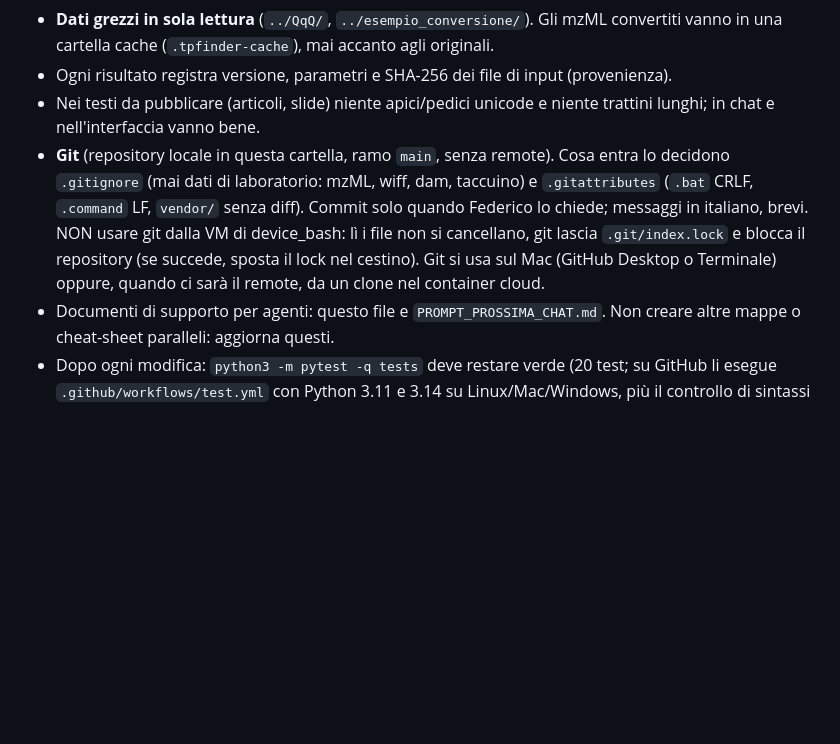
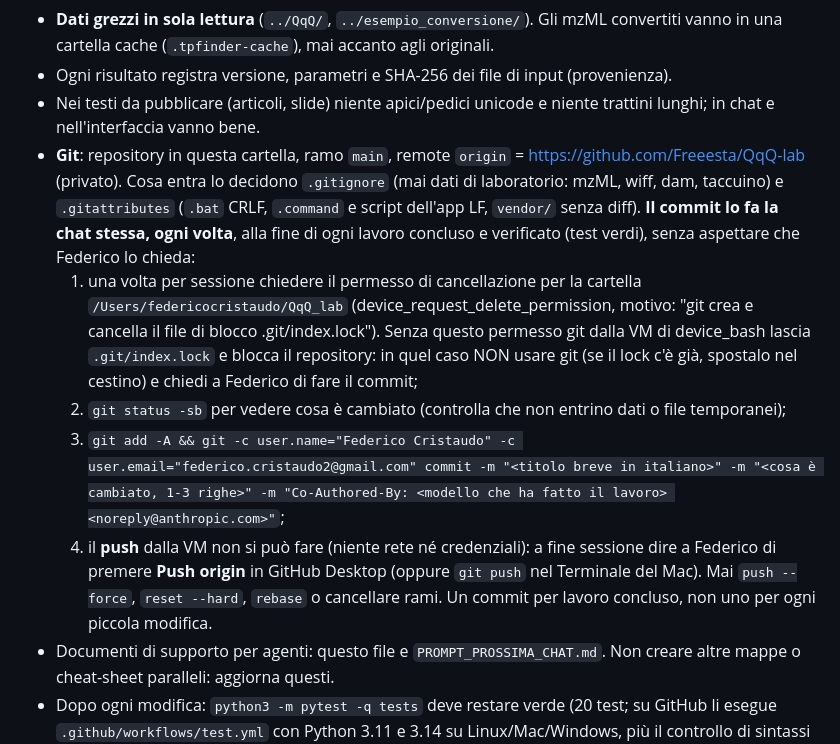
Before and after one commit to Freeesta/QqQ-lab, a Markdown page: AGENTS.md, the part around the change. Rendered like a GitHub page; blank space fills up the shorter version.

Commit message:
Regole git: il commit lo fa la chat a fine lavoro
AGENTS.md e PROMPT_PROSSIMA_CHAT.md: procedura per i commit dalla chat (permesso di cancellazione per il file di blocco, push da GitHub Desktop) e appunti di Federico per la prossima chat.

Co-Authored-By: Claude Opus 5.5 <noreply@anthropic.com>
Claude-Session: https://claude.ai/code/session_01QcANJh5NR4XiC4xFFSYAph

```diff
--- a/AGENTS.md
+++ b/AGENTS.md
@@ -23,7 +23,13 @@ Dettagli dell'esperienza: TiO2 400 mg/L; cuvetta 2.5 mL inquinante + 2.5 mL TiO2
 - **Dati grezzi in sola lettura** (`../QqQ/`, `../esempio_conversione/`). Gli mzML convertiti vanno in una cartella cache (`.tpfinder-cache`), mai accanto agli originali.
 - Ogni risultato registra versione, parametri e SHA-256 dei file di input (provenienza).
 - Nei testi da pubblicare (articoli, slide) niente apici/pedici unicode e niente trattini lunghi; in chat e nell'interfaccia vanno bene.
-- **Git** (repository locale in questa cartella, ramo `main`, senza remote). Cosa entra lo decidono `.gitignore` (mai dati di laboratorio: mzML, wiff, dam, taccuino) e `.gitattributes` (`.bat` CRLF, `.command` LF, `vendor/` senza diff). Commit solo quando Federico lo chiede; messaggi in italiano, brevi. NON usare git dalla VM di device_bash: lì i file non si cancellano, git lascia `.git/index.lock` e blocca il repository (se succede, sposta il lock nel cestino). Git si usa sul Mac (GitHub Desktop o Terminale) oppure, quando ci sarà il remote, da un clone nel container cloud.
+- **Git**: repository in questa cartella, ramo `main`, remote `origin` = https://github.com/Freeesta/QqQ-lab (privato). Cosa entra lo decidono `.gitignore` (mai dati di laboratorio: mzML, wiff, dam, taccuino) e `.gitattributes` (`.bat` CRLF, `.command` e script dell'app LF, `vendor/` senza diff).
+  **Il commit lo fa la chat stessa, ogni volta**, alla fine di ogni lavoro concluso e verificato (test verdi), senza aspettare che Federico lo chieda:
+  1. una volta per sessione chiedere il permesso di cancellazione per la cartella `/Users/federicocristaudo/QqQ_lab` (device_request_delete_permission, motivo: "git crea e cancella il file di blocco .git/index.lock"). Senza questo permesso git dalla VM di device_bash lascia `.git/index.lock` e blocca il repository: in quel caso NON usare git (se il lock c'è già, spostalo nel cestino) e chiedi a Federico di fare il commit;
+  2. `git status -sb` per vedere cosa è cambiato (controlla che non entrino dati o file temporanei);
+  3. `git add -A && git -c user.name="Federico Cristaudo" -c user.email="federico.cristaudo2@gmail.com" commit -m "<titolo breve in italiano>" -m "<cosa è cambiato, 1-3 righe>" -m "Co-Authored-By: <modello che ha fatto il lavoro> <noreply@anthropic.com>"`;
+  4. il **push** dalla VM non si può fare (niente rete né credenziali): a fine sessione dire a Federico di premere **Push origin** in GitHub Desktop (oppure `git push` nel Terminale del Mac).
+  Mai `push --force`, `reset --hard`, `rebase` o cancellare rami. Un commit per lavoro concluso, non uno per ogni piccola modifica.
 - Documenti di supporto per agenti: questo file e `PROMPT_PROSSIMA_CHAT.md`. Non creare altre mappe o cheat-sheet paralleli: aggiorna questi.
 - Dopo ogni modifica: `python3 -m pytest -q tests` deve restare verde (20 test; su GitHub li esegue `.github/workflows/test.yml` con Python 3.11 e 3.14 su Linux/Mac/Windows, più il controllo di sintassi JS). Per modifiche al front end esegui anche l'e2e (sezione 5).
 
```
Also changed, not shown: PROMPT_PROSSIMA_CHAT.md (+1 -1 lines).
